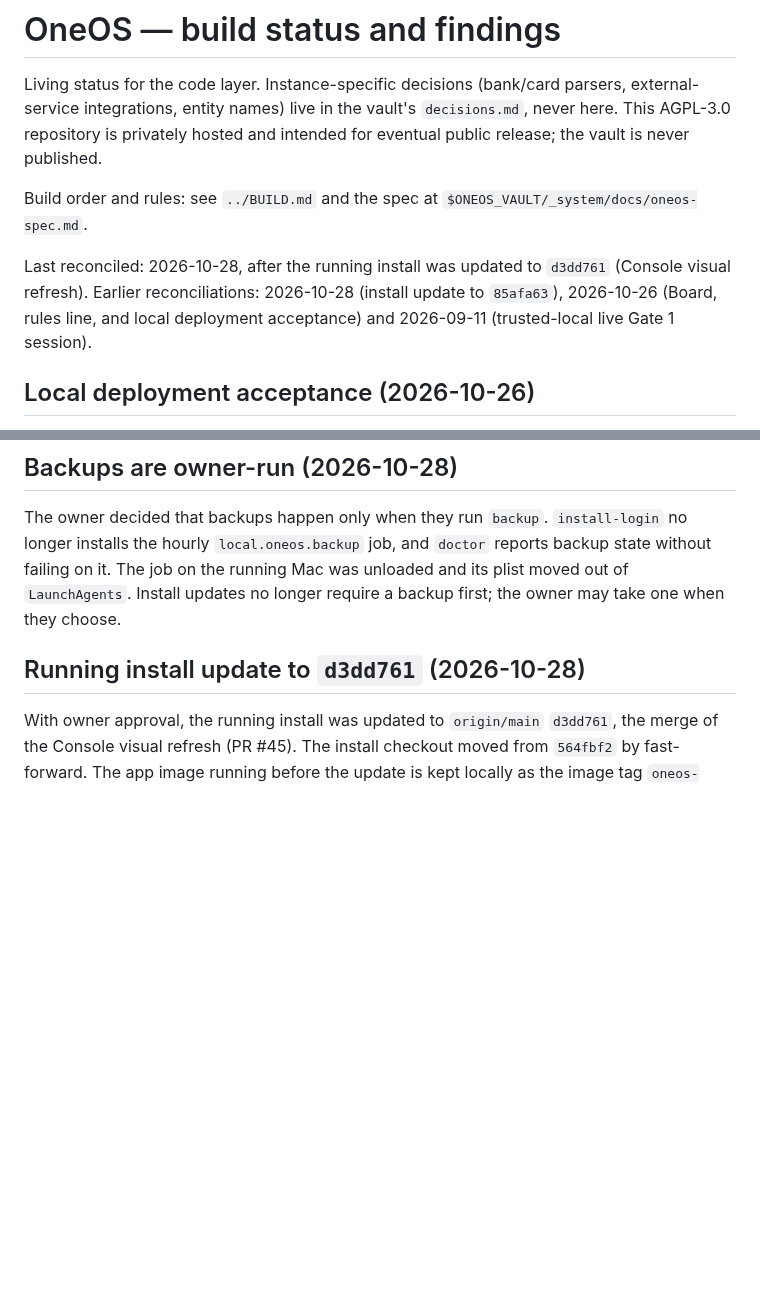
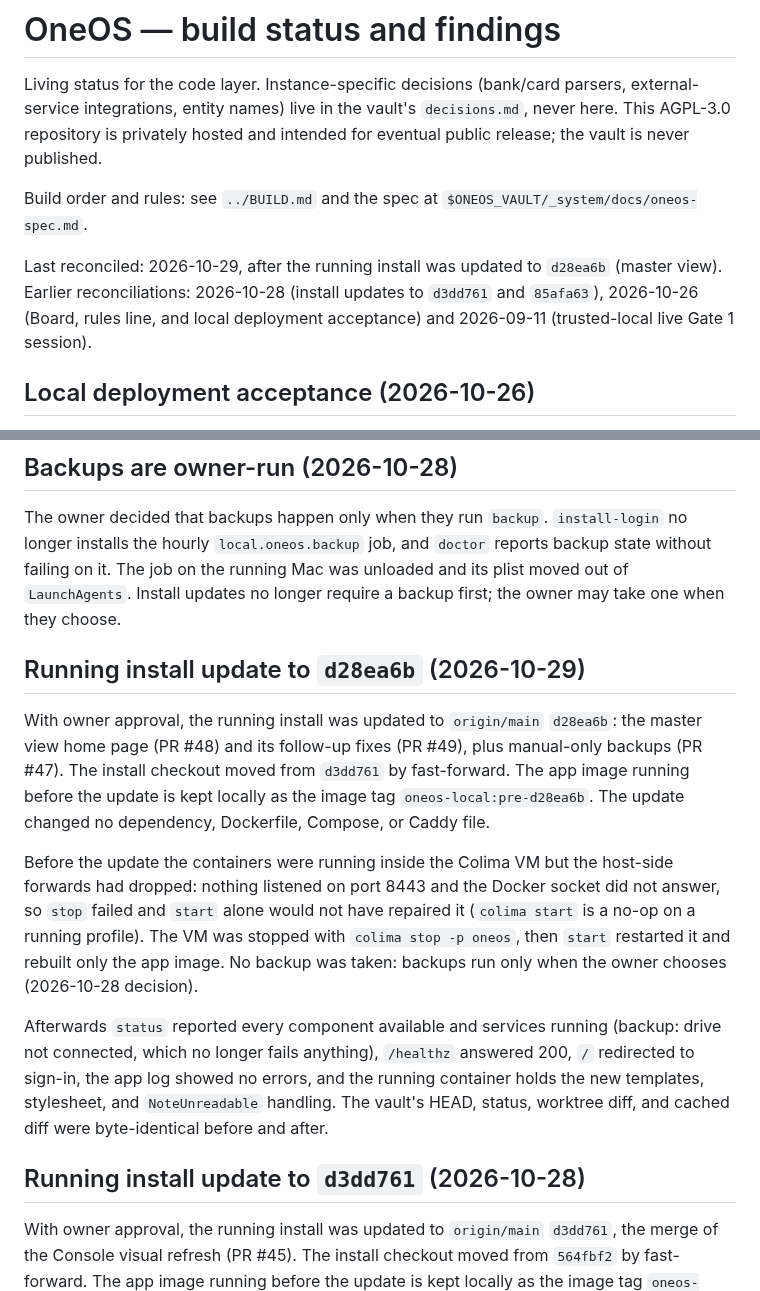
Before and after one commit to drnisanth2000/oneos, a Markdown page: docs/STATUS.md, 2 parts joined by grey strips. Drawn GitHub-style; blank space fills up the shorter version.

Commit message:
docs: record the running install update to d28ea6b
Co-Authored-By: Claude Opus 5.5 <noreply@anthropic.com>

```diff
--- a/docs/STATUS.md
+++ b/docs/STATUS.md
@@ -8,9 +8,9 @@ intended for eventual public release; the vault is never published.
 Build order and rules: see `../BUILD.md` and the spec at
 `$ONEOS_VAULT/_system/docs/oneos-spec.md`.
 
-Last reconciled: 2026-10-28, after the running install was updated to
-`d3dd761` (Console visual refresh). Earlier reconciliations: 2026-10-28
-(install update to `85afa63`), 2026-10-26 (Board, rules line, and local
+Last reconciled: 2026-10-29, after the running install was updated to
+`d28ea6b` (master view). Earlier reconciliations: 2026-10-28 (install
+updates to `d3dd761` and `85afa63`), 2026-10-26 (Board, rules line, and local
 deployment acceptance) and 2026-09-11 (trusted-local live Gate 1 session).
 
 ## Local deployment acceptance (2026-10-26)
@@ -33,6 +33,30 @@ The owner decided that backups happen only when they run `backup`.
 `doctor` reports backup state without failing on it. The job on the running
 Mac was unloaded and its plist moved out of `LaunchAgents`. Install updates no
 longer require a backup first; the owner may take one when they choose.
+
+## Running install update to `d28ea6b` (2026-10-29)
+
+With owner approval, the running install was updated to `origin/main`
+`d28ea6b`: the master view home page (PR #48) and its follow-up fixes
+(PR #49), plus manual-only backups (PR #47). The install checkout moved from
+`d3dd761` by fast-forward. The app image running before the update is kept
+locally as the image tag `oneos-local:pre-d28ea6b`. The update changed no
+dependency, Dockerfile, Compose, or Caddy file.
+
+Before the update the containers were running inside the Colima VM but the
+host-side forwards had dropped: nothing listened on port 8443 and the Docker
+socket did not answer, so `stop` failed and `start` alone would not have
+repaired it (`colima start` is a no-op on a running profile). The VM was
+stopped with `colima stop -p oneos`, then `start` restarted it and rebuilt
+only the app image. No backup was taken: backups run only when the owner
+chooses (2026-10-28 decision).
+
+Afterwards `status` reported every component available and services running
+(backup: drive not connected, which no longer fails anything), `/healthz`
+answered 200, `/` redirected to sign-in, the app log showed no errors, and the
+running container holds the new templates, stylesheet, and `NoteUnreadable`
+handling. The vault's HEAD, status, worktree diff, and cached diff were
+byte-identical before and after.
 
 ## Running install update to `d3dd761` (2026-10-28)
 
```
